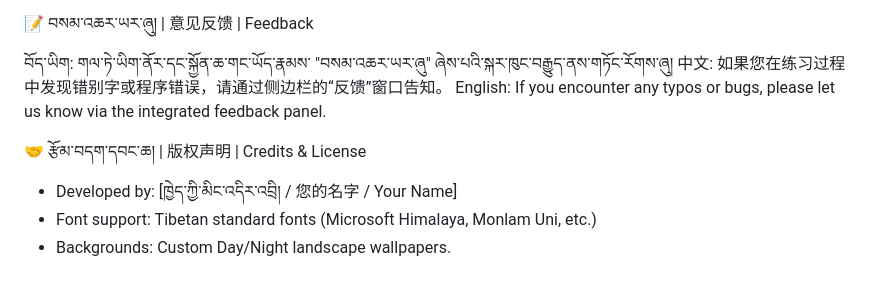
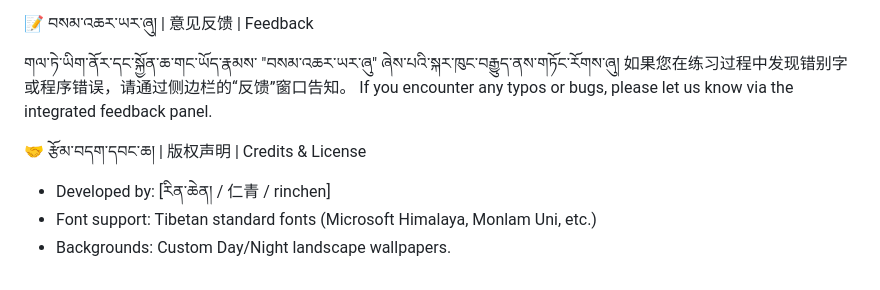
Before and after one commit to Bongzi/tibetan-typing, a Markdown page: README.md, the part around the change. Drawn GitHub-style.

```diff
--- a/README.md
+++ b/README.md
@@ -66,13 +66,13 @@ keyboard layout, improving both speed and accuracy through interactive practice.
 
 📝 བསམ་འཆར་ཡར་ཞུ། | 意见反馈 | Feedback
 
-བོད་ཡིག: གལ་ཏེ་ཡིག་ནོར་དང་སྐྱོན་ཆ་གང་ཡོད་རྣམས་ "བསམ་འཆར་ཡར་ཞུ"
-ཞེས་པའི་སྐར་ཁུང་བརྒྱུད་ནས་གཏོང་རོགས་ཞུ། 中文:
-如果您在练习过程中发现错别字或程序错误，请通过侧边栏的“反馈”窗口告知。 English: If you encounter any typos or
+གལ་ཏེ་ཡིག་ནོར་དང་སྐྱོན་ཆ་གང་ཡོད་རྣམས་ "བསམ་འཆར་ཡར་ཞུ"
+ཞེས་པའི་སྐར་ཁུང་བརྒྱུད་ནས་གཏོང་རོགས་ཞུ།
+如果您在练习过程中发现错别字或程序错误，请通过侧边栏的“反馈”窗口告知。 If you encounter any typos or
 bugs, please let us know via the integrated feedback panel.
 
 🤝 རྩོམ་བདག་དབང་ཆ། | 版权声明 | Credits & License
 
-  - Developed by: [ཁྱེད་ཀྱི་མིང་འདིར་འབྲི། / 您的名字 / Your Name]
+  - Developed by: [རིན་ཆེན། / 仁青 / rinchen]
   - Font support: Tibetan standard fonts (Microsoft Himalaya, Monlam Uni, etc.)
   - Backgrounds: Custom Day/Night landscape wallpapers.
```
